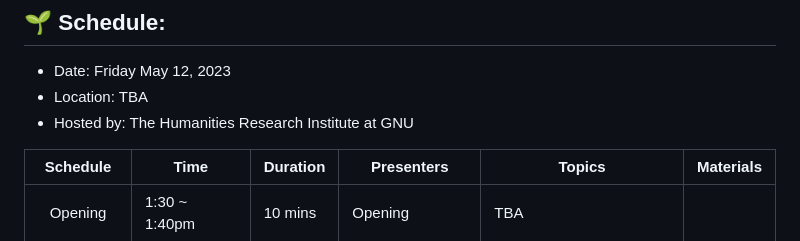
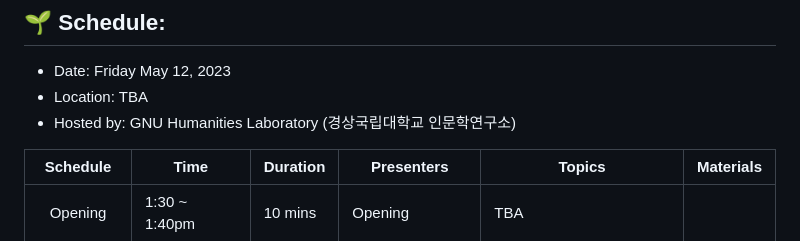
Before and after one commit to MK316/workshops, a Markdown page: 20230512_GNU/README.md, the part around the change. GitHub-like rendering.

```diff
--- a/20230512_GNU/README.md
+++ b/20230512_GNU/README.md
@@ -9,7 +9,7 @@
 ## 🌱 Schedule:
 + Date: Friday May 12, 2023
 + Location: TBA
-+ Hosted by: The Humanities Research Institute at GNU
++ Hosted by: GNU Humanities Laboratory (경상국립대학교 인문학연구소)
 
 
 |Schedule | Time| Duration | Presenters | Topics | Materials |
```
